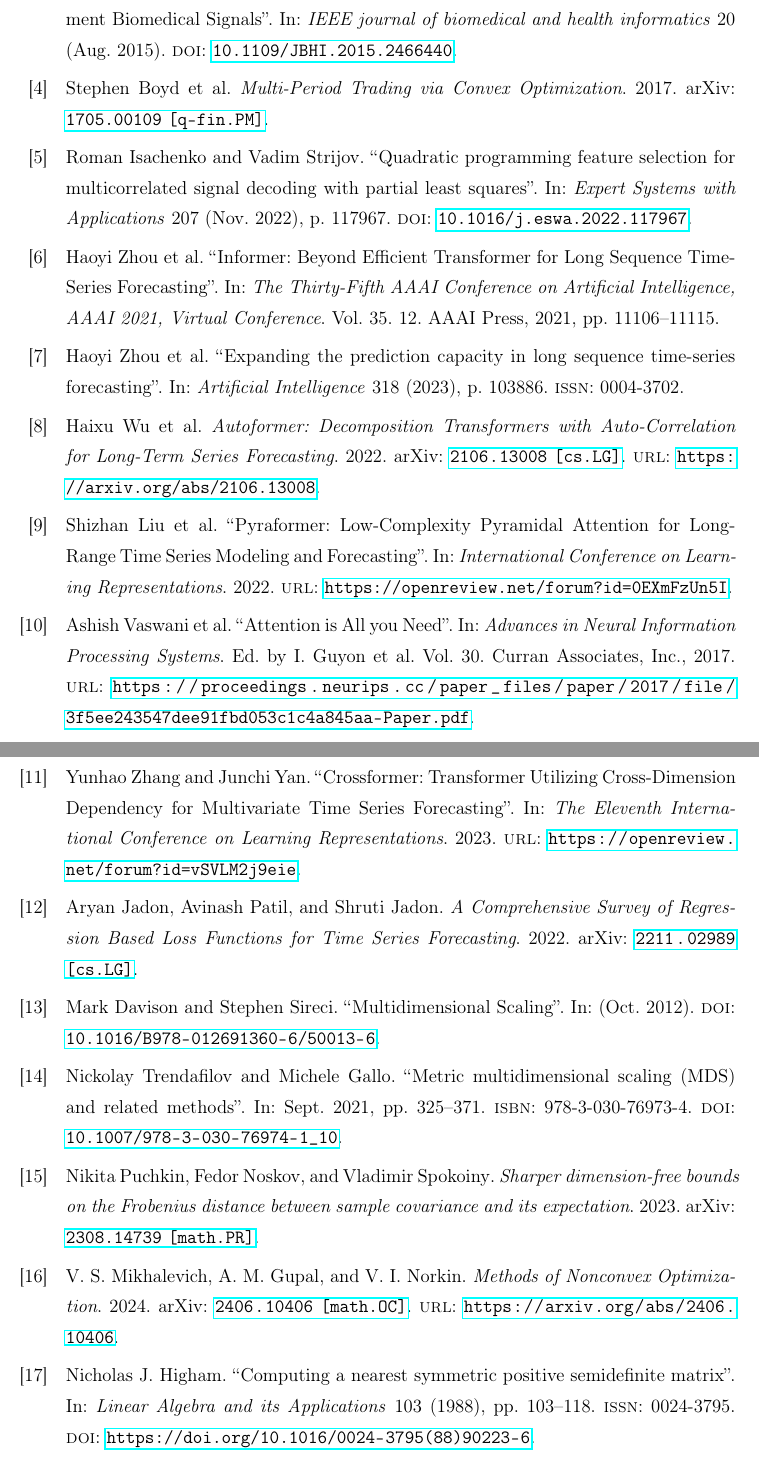
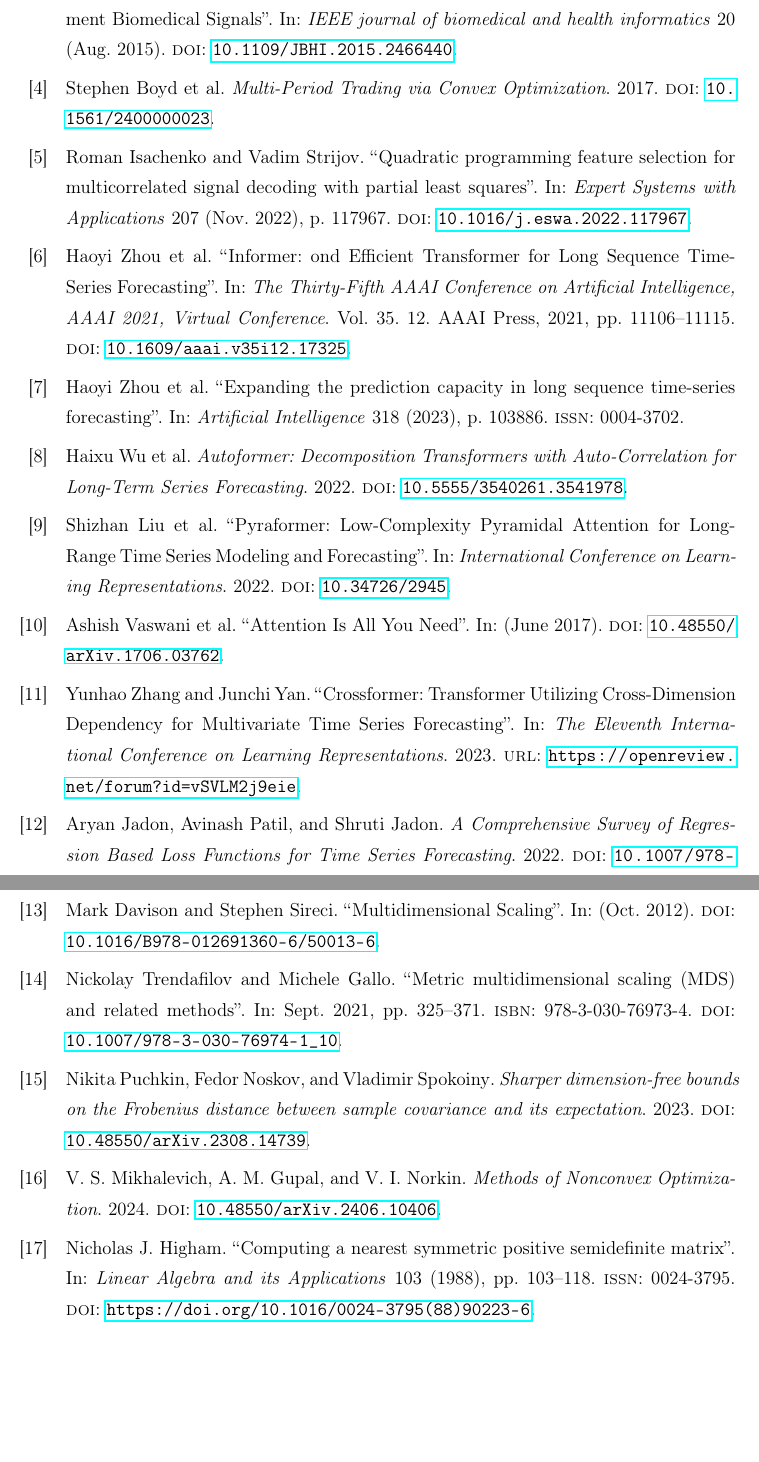
Before and after one commit to intsystems/2024-Project-152a, a LaTeX paper (paper/Divilkovskiy2024SourceSpace_en.tex, which reads paper/references.bib): two parts of pages 19 and 20 of 20, joined at a grey line, cut so that both start at the same text, the shorter picture padded with empty space. Compiled offline with pdfLaTeX.

Commit message:
DOIs add

```diff
--- a/paper/Divilkovskiy2024SourceSpace_en.tex
+++ b/paper/Divilkovskiy2024SourceSpace_en.tex
@@ -7,7 +7,6 @@
 \usepackage[citestyle=numeric,style=numeric,backend=bibtex,sorting=none]{biblatex}
 \renewcommand{\baselinestretch}{1.36}
 
-\usepackage{diagbox}  % TODO remove
 \usepackage{doi}
 \usepackage{makecell}
 \usepackage{subfig}
--- a/paper/references.bib
+++ b/paper/references.bib
@@ -34,10 +34,8 @@
 	title={Methods of Nonconvex Optimization},
 	author={V. S. Mikhalevich and A. M. Gupal and V. I. Norkin},
 	year={2024},
-	eprint={2406.10406},
-	archivePrefix={arXiv},
 	primaryClass={math.OC},
-	url={https://arxiv.org/abs/2406.10406},
+	doi={10.48550/arXiv.2406.10406}
 }
 
 @inbook{inbook,
@@ -86,9 +84,7 @@
 	title={Multi-Period Trading via Convex Optimization},
 	author={Stephen Boyd and Enzo Busseti and Steven Diamond and Ronald N. Kahn and Kwangmoo Koh and Peter Nystrup and Jan Speth},
 	year={2017},
-	eprint={1705.00109},
-	archivePrefix={arXiv},
-	primaryClass={q-fin.PM}
+	doi = {10.1561/2400000023}
 }
 
 @misc{ARIMAvsLSTM,
@@ -97,4 +93,4 @@
 	year={2018},
 	eprint={1803.06386},
 	archivePrefix={arXiv},
-	primaryClass={cs.LG}
+	primaryClass={cs.LG},
@@ -105 +99,0 @@
-	booktitle = {Advances in Neural Information Processing Systems},
@@ -107,9 +102,8 @@
+	year = {2017},
+	month = {06},
 	pages = {},
-	publisher = {Curran Associates, Inc.},
-	title = {Attention is All you Need},
-	url = {https://proceedings.neurips.cc/paper_files/paper/2017/file/3f5ee243547dee91fbd053c1c4a845aa-Paper.pdf},
-	volume = {30},
-	year = {2017}
+	title = {Attention Is All You Need},
+	doi = {10.48550/arXiv.1706.03762}
 }
 
 @article{haoyietal-informerEx-2023,
@@ -135,23 +129,22 @@
 	Jianxin Li and
 	Hui Xiong and
 	Wancai Zhang},
-	title     = {Informer: Beyond Efficient Transformer for Long Sequence Time-Series Forecasting},
+	title     = {Informer: ond Efficient Transformer for Long Sequence Time-Series Forecasting},
 	booktitle = {The Thirty-Fifth {AAAI} Conference on Artificial Intelligence, {AAAI} 2021, Virtual Conference},
 	volume    = {35},
 	number    = {12},
 	pages     = {11106--11115},
 	publisher = {{AAAI} Press},
 	year      = {2021},
+	doi = {10.1609/aaai.v35i12.17325}
 }
 
 @misc{wu2021autoformer,
 	title={Autoformer: Decomposition Transformers with Auto-Correlation for Long-Term Series Forecasting},
 	author={Haixu Wu and Jiehui Xu and Jianmin Wang and Mingsheng Long},
 	year={2022},
-	eprint={2106.13008},
-	archivePrefix={arXiv},
 	primaryClass={cs.LG},
-	url={https://arxiv.org/abs/2106.13008},
+	doi = {10.5555/3540261.3541978}
 }
 
 @inproceedings{
@@ -160,7 +153,7 @@
 	author={Shizhan Liu and Hang Yu and Cong Liao and Jianguo Li and Weiyao Lin and Alex X. Liu and Schahram Dustdar},
 	booktitle={International Conference on Learning Representations},
 	year={2022},
-	url={https://openreview.net/forum?id=0EXmFzUn5I}
+	doi={10.34726/2945}
 }
 
 @inproceedings{
@@ -203,5 +196,3 @@
 	title={A Comprehensive Survey of Regression Based Loss Functions for Time Series Forecasting},
 	author={Aryan Jadon and Avinash Patil and Shruti Jadon},
 	year={2022},
-	eprint={2211.02989},
-	archivePrefix={arXiv},
@@ -216,3 +206,2 @@
-	archivePrefix={arXiv},
-	primaryClass={math.PR}
+	doi={10.48550/arXiv.2308.14739}
 }
```
Also changed, not shown: paper/Divilkovskiy2024SourceSpace_en-blx.bib (+2 -2 lines), paper/Divilkovskiy2024SourceSpace_en.bbl, paper/Divilkovskiy2024SourceSpace_en.pdf, paper/Divilkovskiy2024SourceSpace_en.tex (6 more changed lines), paper/references.bib (9 more changed lines), 3 other files.
